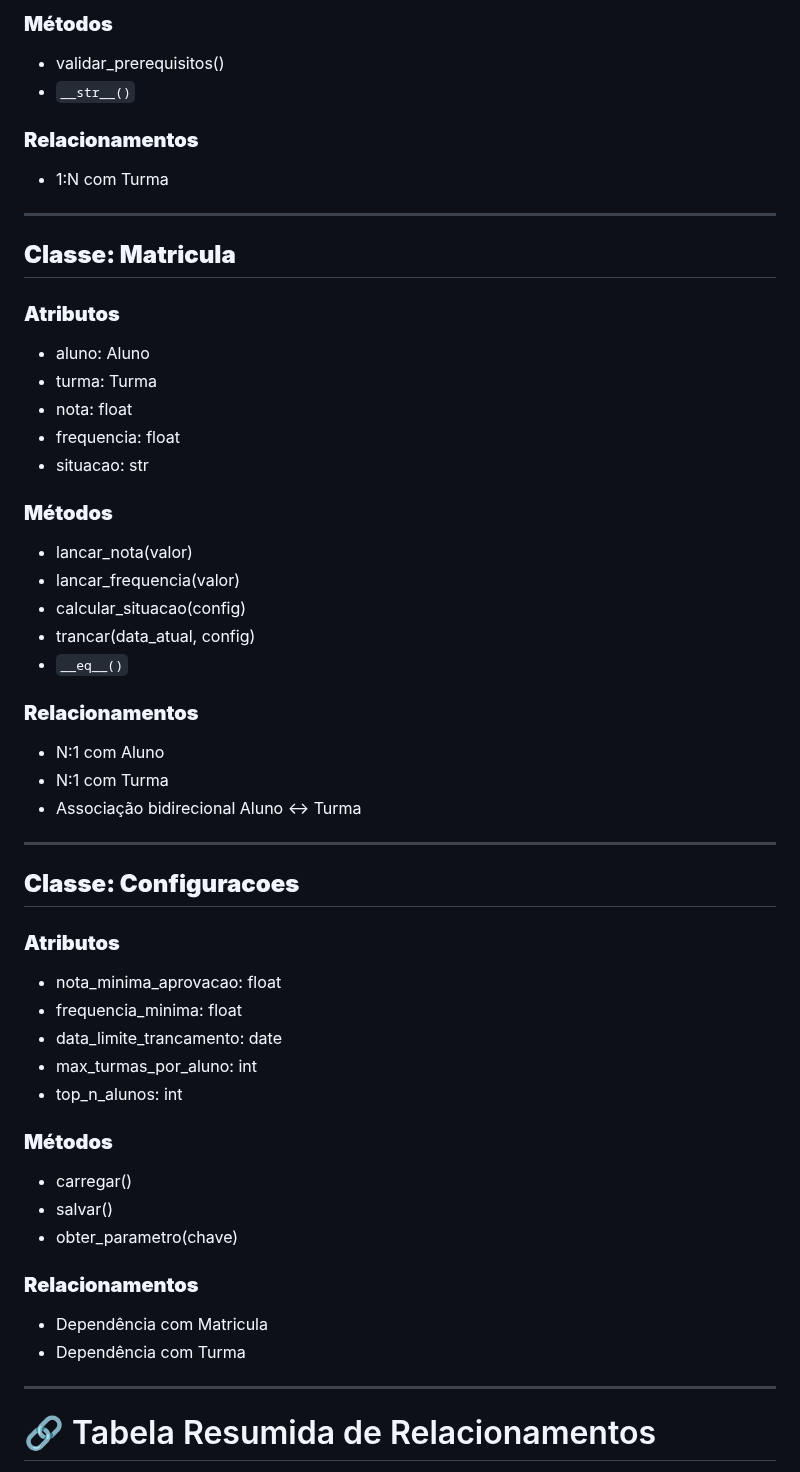
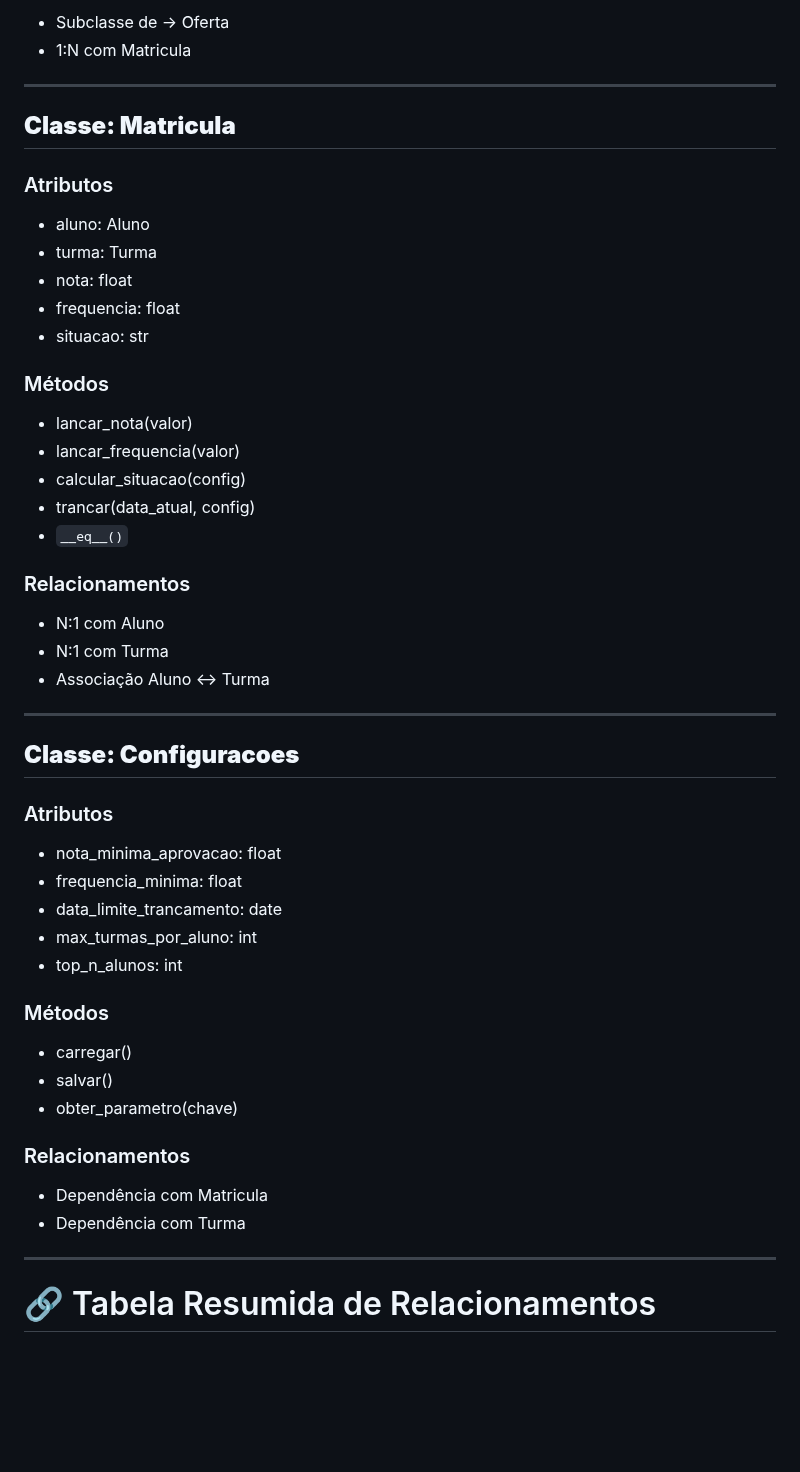
Before and after one commit to LeoncioFerreira/Gerenciador-de-Cursos-e-Alunos, a Markdown page: README.md, the part around one of its changes. GitHub-like rendering; blank space fills up the shorter version.

```diff
--- a/README.md
+++ b/README.md
@@ -121,53 +150,55 @@ A seguir, a UML textual solicitada pelo professor, contendo **classes, atributos
 
-### **Métodos**
-- validar_prerequisitos()
-- `__str__()`
-
-### **Relacionamentos**
-- 1:N com Turma
+* Subclasse de → Oferta
+* 1:N com Matricula
 
 ---
 
 ## **Classe: Matricula**
 
-### **Atributos**
-- aluno: Aluno
-- turma: Turma
-- nota: float
-- frequencia: float
-- situacao: str
+### Atributos
 
-### **Métodos**
-- lancar_nota(valor)
-- lancar_frequencia(valor)
-- calcular_situacao(config)
-- trancar(data_atual, config)
-- `__eq__()`
+* aluno: Aluno
+* turma: Turma
+* nota: float
+* frequencia: float
+* situacao: str
 
-### **Relacionamentos**
-- N:1 com Aluno
-- N:1 com Turma
-- Associação bidirecional Aluno ↔ Turma
+### Métodos
+
+* lancar_nota(valor)
+* lancar_frequencia(valor)
+* calcular_situacao(config)
+* trancar(data_atual, config)
+* `__eq__()`
+
+### Relacionamentos
+
+* N:1 com Aluno
+* N:1 com Turma
+* Associação Aluno ↔ Turma
 
 ---
 
 ## **Classe: Configuracoes**
 
-### **Atributos**
-- nota_minima_aprovacao: float
-- frequencia_minima: float
-- data_limite_trancamento: date
-- max_turmas_por_aluno: int
-- top_n_alunos: int
+### Atributos
 
-### **Métodos**
-- carregar()
-- salvar()
-- obter_parametro(chave)
+* nota_minima_aprovacao: float
+* frequencia_minima: float
+* data_limite_trancamento: date
+* max_turmas_por_aluno: int
+* top_n_alunos: int
 
-### **Relacionamentos**
-- Dependência com Matricula
-- Dependência com Turma
+### Métodos
+
+* carregar()
+* salvar()
+* obter_parametro(chave)
+
+### Relacionamentos
+
+* Dependência com Matricula
+* Dependência com Turma
 
 ---
 
```
Also changed, not shown: other parts of README.md (+111 -81 lines).
